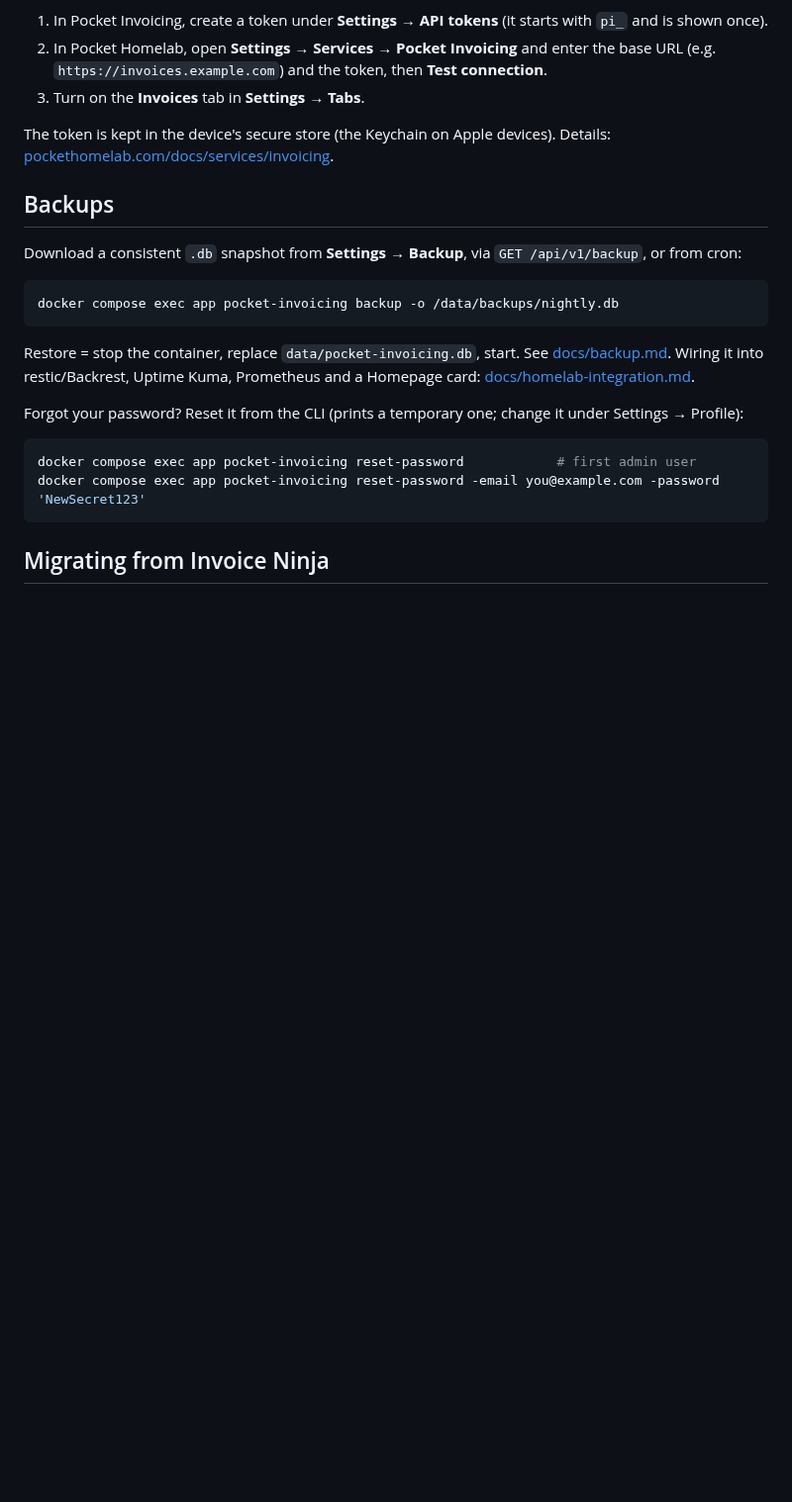
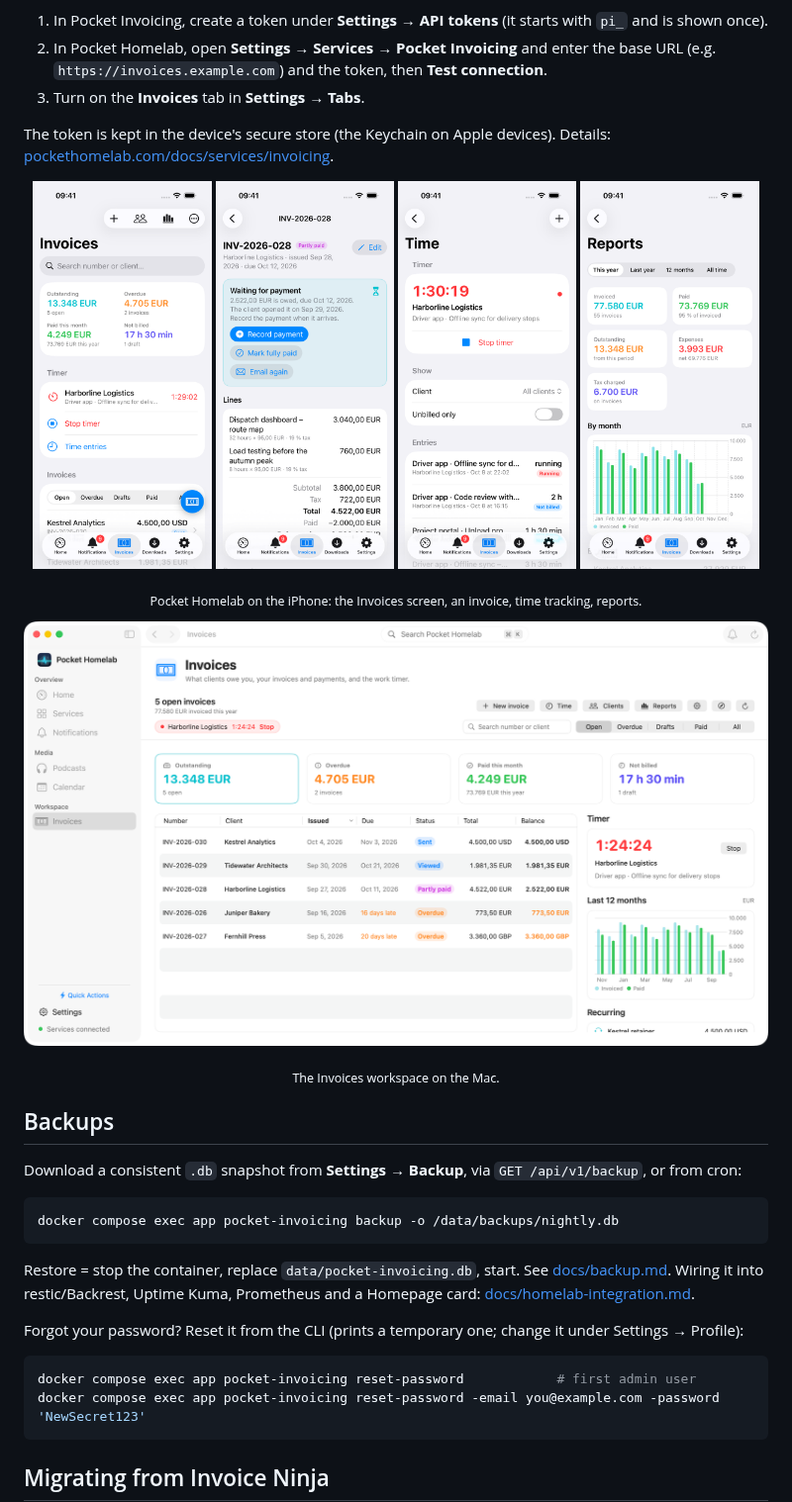
Before and after one commit to abjelosevic88/pocket-homelab-invoicing, a Markdown page: README.md, the part around the change. Shown at 99% size. GitHub-like rendering; pictures changed too: docs/screenshots/app/invoicing-invoice.png (added), docs/screenshots/app/invoicing-mac.png (added), docs/screenshots/app/invoicing-reports.png (added); blank space fills up the shorter version.

Commit message:
README: Pocket Homelab screenshots in the companion app section

```diff
--- a/README.md
+++ b/README.md
@@ -159,6 +159,16 @@ Setup:
 
 The token is kept in the device's secure store (the Keychain on Apple devices). Details: [pockethomelab.com/docs/services/invoicing](https://pockethomelab.com/docs/services/invoicing).
 
+<p align="center">
+  <img src="docs/screenshots/app/invoicing.png" width="24%" alt="Pocket Homelab: the Invoices screen with what clients owe, the timer and the open invoices">
+  <img src="docs/screenshots/app/invoicing-invoice.png" width="24%" alt="Pocket Homelab: an invoice's page with the next step, lines and totals">
+  <img src="docs/screenshots/app/invoicing-time.png" width="24%" alt="Pocket Homelab: time tracking with the running timer and the entries">
+  <img src="docs/screenshots/app/invoicing-reports.png" width="24%" alt="Pocket Homelab: reports with the year's figures and the months">
+</p>
+<p align="center"><sub>Pocket Homelab on the iPhone: the Invoices screen, an invoice, time tracking, reports.</sub></p>
+<p align="center"><img src="docs/screenshots/app/invoicing-mac.png" width="900" alt="Pocket Homelab on the Mac: the Invoices workspace with the figures, the sortable table and the timer, chart and recurring runs at the right"></p>
+<p align="center"><sub>The Invoices workspace on the Mac.</sub></p>
+
 ## Backups
 
 Download a consistent `.db` snapshot from **Settings → Backup**, via `GET /api/v1/backup`, or from cron:
```
